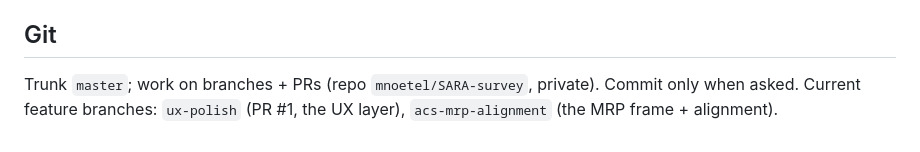
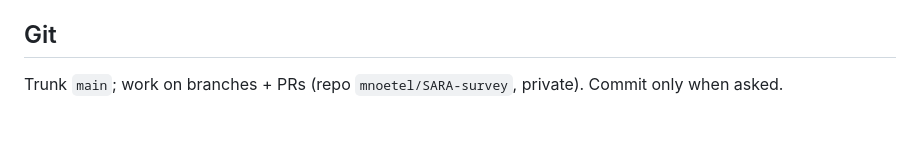
Before and after one commit to mnoetel/sara2026, a Markdown page: CLAUDE.md, the part around the change. GitHub-like rendering.

```diff
--- a/CLAUDE.md
+++ b/CLAUDE.md
@@ -64,6 +64,5 @@ as a **single-source-of-truth pipeline**. See `README.md` for the overview.
 (`db.sqlite3*`, `poststrat_frame.csv`, `*.otreezip`, `__pycache__`) are gitignored.
 
 ## Git
-Trunk `master`; work on branches + PRs (repo `mnoetel/SARA-survey`, private). Commit only
-when asked. Current feature branches: `ux-polish` (PR #1, the UX layer), `acs-mrp-alignment`
-(the MRP frame + alignment).
+Trunk `main`; work on branches + PRs (repo `mnoetel/SARA-survey`, private). Commit only
+when asked.
```
Also changed, not shown: README.md (+1 -1 lines).
